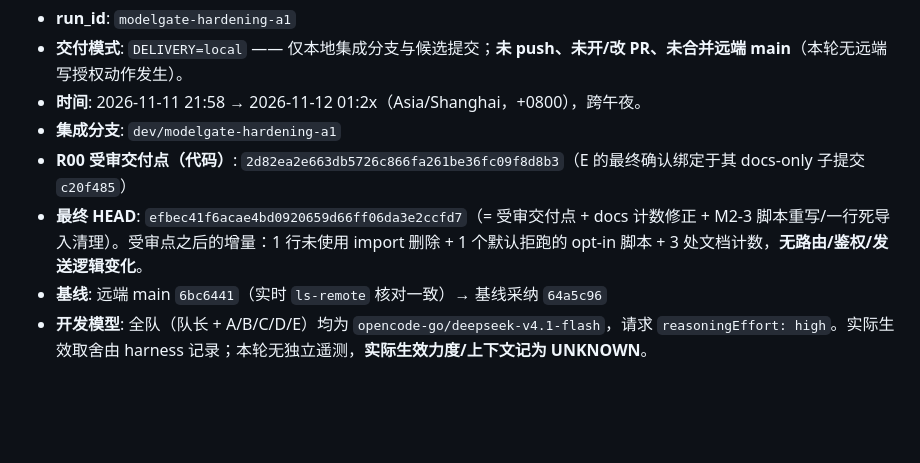
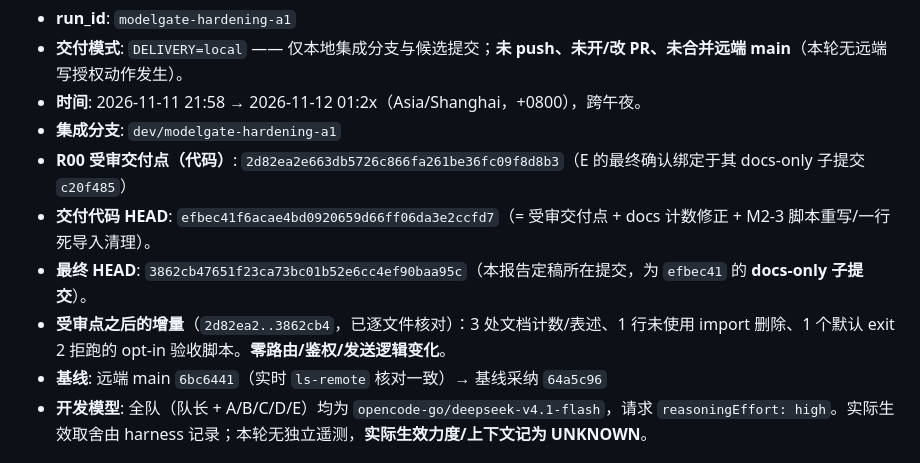
Before and after one commit to xiaomengxizzh/model-gate, a Markdown page: docs/roadmap/2026-11-11-hardening-delivery.md, the part around the change. Drawn GitHub-style; blank space fills up the shorter version.

Commit message:
docs(r01): 精确区分受审交付点 / 交付代码 HEAD / 最终 HEAD 并列出受审后增量

```diff
--- a/docs/roadmap/2026-11-11-hardening-delivery.md
+++ b/docs/roadmap/2026-11-11-hardening-delivery.md
@@ -5,7 +5,9 @@
 - **时间**: 2026-11-11 21:58 → 2026-11-12 01:2x（Asia/Shanghai，+0800），跨午夜。
 - **集成分支**: `dev/modelgate-hardening-a1`
 - **R00 受审交付点（代码）**: `2d82ea2e663db5726c866fa261be36fc09f8d8b3`（E 的最终确认绑定于其 docs-only 子提交 `c20f485`）
-- **最终 HEAD**: `efbec41f6acae4bd0920659d66ff06da3e2ccfd7`（= 受审交付点 + docs 计数修正 + M2-3 脚本重写/一行死导入清理）。受审点之后的增量：1 行未使用 import 删除 + 1 个默认拒跑的 opt-in 脚本 + 3 处文档计数，**无路由/鉴权/发送逻辑变化**。
+- **交付代码 HEAD**: `efbec41f6acae4bd0920659d66ff06da3e2ccfd7`（= 受审交付点 + docs 计数修正 + M2-3 脚本重写/一行死导入清理）。
+- **最终 HEAD**: `3862cb47651f23ca73bc01b52e6cc4ef90baa95c`（本报告定稿所在提交，为 `efbec41` 的 **docs-only 子提交**）。
+- **受审点之后的增量**（`2d82ea2..3862cb4`，已逐文件核对）：3 处文档计数/表述、1 行未使用 import 删除、1 个默认 exit 2 拒跑的 opt-in 验收脚本。**零路由/鉴权/发送逻辑变化**。
 - **基线**: 远端 main `6bc6441`（实时 `ls-remote` 核对一致）→ 基线采纳 `64a5c96`
 - **开发模型**: 全队（队长 + A/B/C/D/E）均为 `opencode-go/deepseek-v4.1-flash`，请求 `reasoningEffort: high`。实际生效取舍由 harness 记录；本轮无独立遥测，**实际生效力度/上下文记为 UNKNOWN**。
 
```
